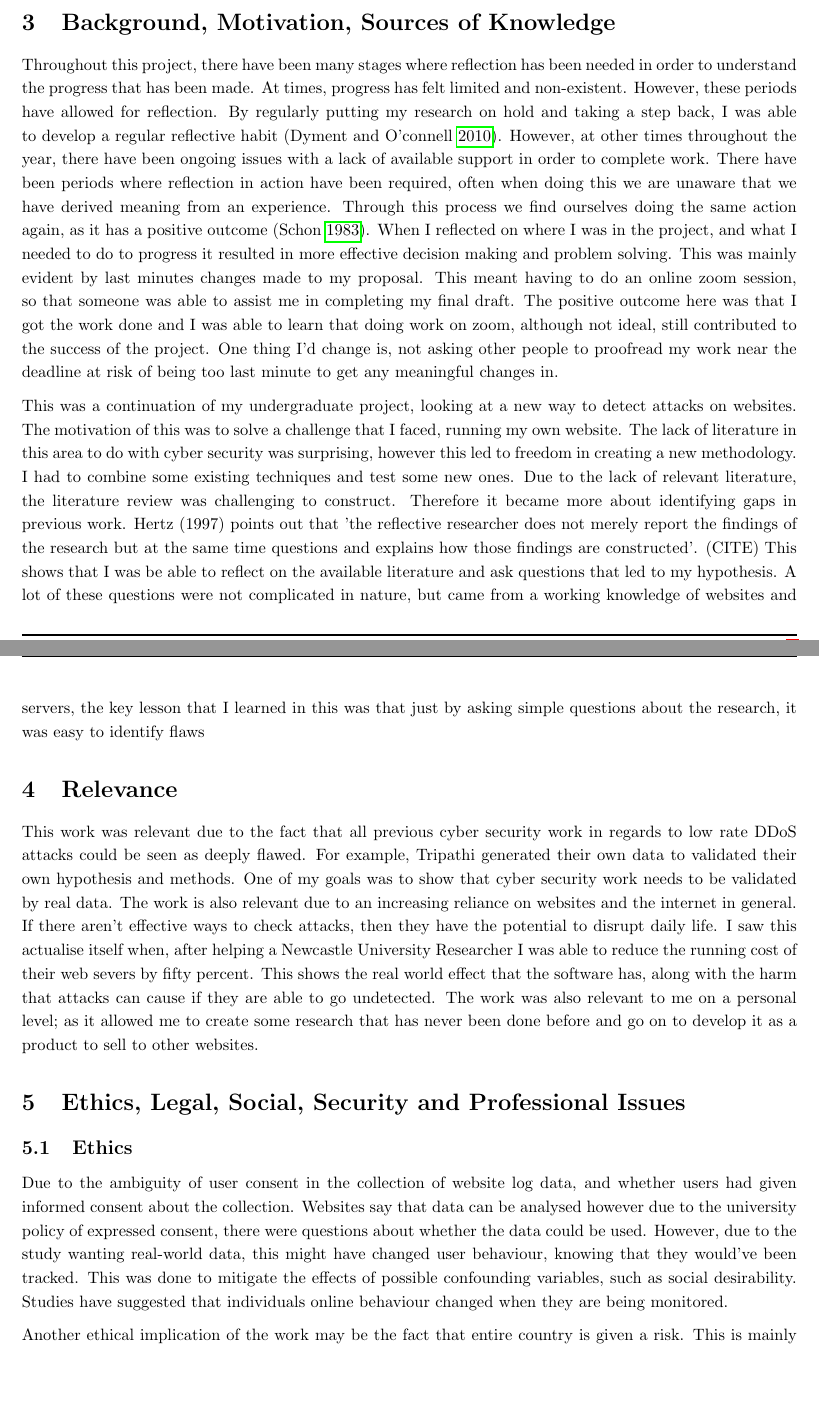
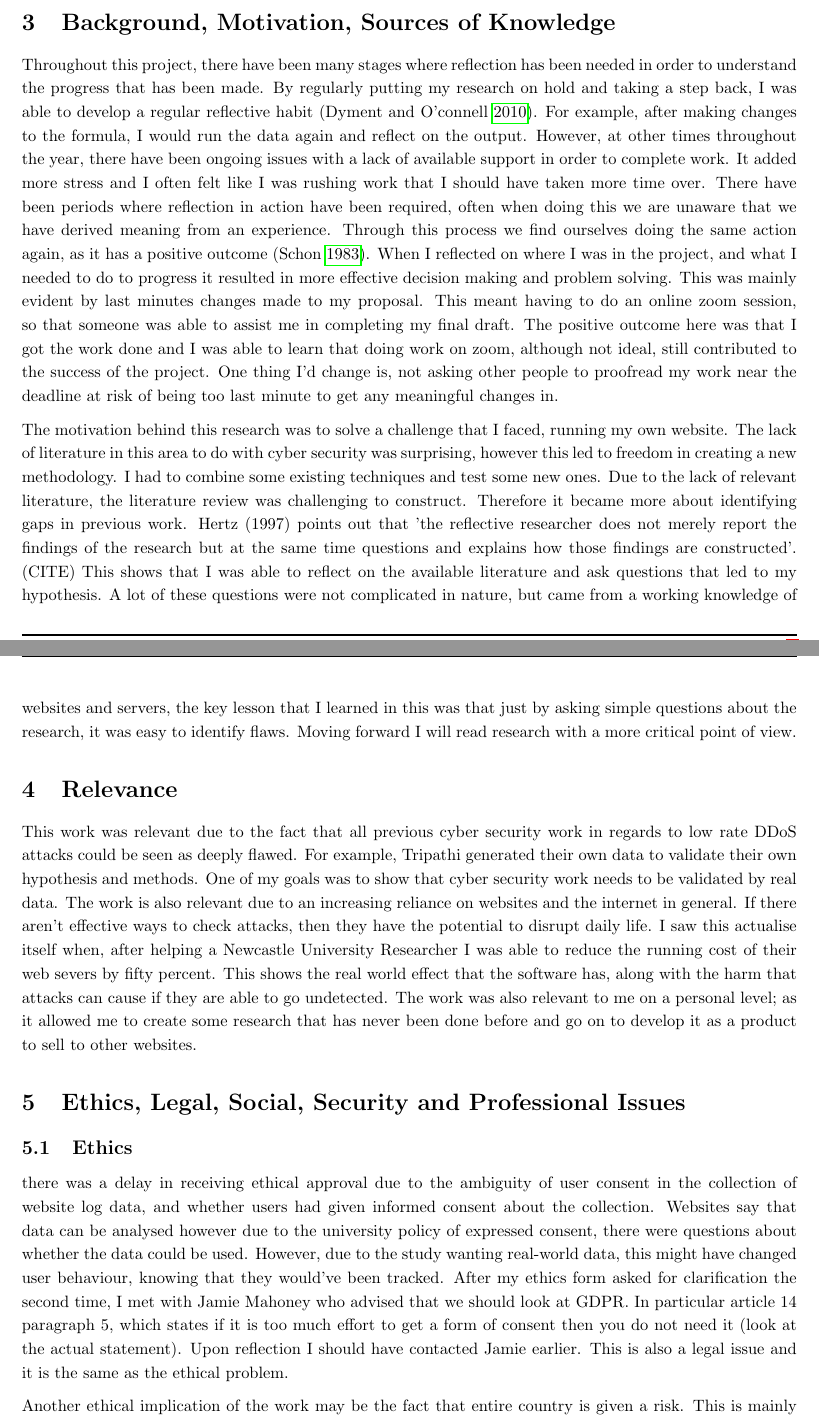
Before and after one commit to PeterTSmith1997/Mcomp-refelection, a LaTeX document (main.tex, which reads Motivation.tex, Relevance.tex, legal.tex): two parts of pages 3 and 4 of 5, joined at a grey line, cut so that both start at the same text, the shorter picture padded with empty space. Compiled offline with pdfLaTeX.

Commit message:
If bad blame Mathew

```diff
--- a/Motivation.tex
+++ b/Motivation.tex
@@ -2,6 +2,6 @@
 
 %The work carried out as part of this MCOMP has been challenging, largely due to factors benod my control
 
-Throughout this project, there have been many stages where reflection has been needed in order to understand the progress that has been made. At times, progress has felt limited and non-existent. However, these periods have allowed for reflection. By regularly putting my research on hold and taking a step back, I was able to develop a regular reflective habit  (\cite{dyment2010quality}). However, at other times throughout the year, there have been ongoing issues with a lack of available support in order to complete work. There have been periods where reflection in action have been required, often when doing this we are unaware that we have derived meaning from an experience. Through this process we find ourselves doing the same action again, as it has a positive outcome (\cite{Schon83}). When I reflected on where I was in the project, and what I needed to do to progress it resulted in more effective decision making and problem solving. This was mainly evident by last minutes changes made to my proposal. This meant having to do an online zoom session, so that someone was able to assist me in completing my final draft. The positive outcome here was that I got the work done and I was able to learn that doing work on zoom, although not ideal, still contributed to the success of the project. One thing I'd change is, not asking other people to proofread my work near the deadline at risk of being too last minute to get any meaningful changes in.
+Throughout this project, there have been many stages where reflection has been needed in order to understand the progress that has been made. By regularly putting my research on hold and taking a step back, I was able to develop a regular reflective habit  (\cite{dyment2010quality}). For example, after making changes to the formula, I would run the data again and reflect on the output. However, at other times throughout the year, there have been ongoing issues with a lack of available support in order to complete work. It added more stress and I often felt like I was rushing work that I should have taken more time over. There have been periods where reflection in action have been required, often when doing this we are unaware that we have derived meaning from an experience. Through this process we find ourselves doing the same action again, as it has a positive outcome (\cite{Schon83}). When I reflected on where I was in the project, and what I needed to do to progress it resulted in more effective decision making and problem solving. This was mainly evident by last minutes changes made to my proposal. This meant having to do an online zoom session, so that someone was able to assist me in completing my final draft. The positive outcome here was that I got the work done and I was able to learn that doing work on zoom, although not ideal, still contributed to the success of the project. One thing I'd change is, not asking other people to proofread my work near the deadline at risk of being too last minute to get any meaningful changes in.
 
-This was a continuation of my undergraduate project, looking at a new way to detect attacks on websites. The motivation of this was to solve a challenge that I faced, running my own website. The lack of literature in this area to do with cyber security was surprising, however this led to freedom in creating a new methodology. I had to combine some existing techniques and test some new ones. Due to the lack of relevant literature, the literature review was challenging to construct. Therefore it became more about identifying gaps in previous work. Hertz (1997) points out that 'the reflective researcher does not merely report the findings of the research but at the same time questions and explains how those findings are constructed'. (CITE) This shows that I was be able to reflect on the available literature and ask questions that led to my hypothesis. A lot of these questions were not complicated in nature, but came from a working knowledge of websites and servers, the key lesson that I learned in this was that just by asking simple questions about the research, it was easy to identify flaws
+The motivation behind this research was to solve a challenge that I faced, running my own website. The lack of literature in this area to do with cyber security was surprising, however this led to freedom in creating a new methodology. I had to combine some existing techniques and test some new ones. Due to the lack of relevant literature, the literature review was challenging to construct. Therefore it became more about identifying gaps in previous work. Hertz (1997) points out that 'the reflective researcher does not merely report the findings of the research but at the same time questions and explains how those findings are constructed'. (CITE) This shows that I was able to reflect on the available literature and ask questions that led to my hypothesis. A lot of these questions were not complicated in nature, but came from a working knowledge of websites and servers, the key lesson that I learned in this was that just by asking simple questions about the research, it was easy to identify flaws. Moving forward I will read research with a more critical point of view.
--- a/Relevance.tex
+++ b/Relevance.tex
@@ -1 +1 @@
-This work was relevant due to the fact that all previous cyber security work in regards to low rate DDoS attacks could be seen as deeply flawed. For example, Tripathi generated their own data to validated their own hypothesis and methods. One of my goals was to show that cyber security work needs to be validated by real data. The work is also relevant due to an increasing reliance on websites and the internet in general. If there aren't effective ways to check attacks, then they have the potential to disrupt daily life. I saw this actualise itself when, after helping a Newcastle University Researcher I was able to reduce the running cost of their web severs by fifty percent. This shows the real world effect that the software has, along with the harm that attacks can cause if they are able to go undetected. The work was also relevant to me on a personal level; as it allowed me to create some research that has never been done before and go on to develop it as a product to sell to other websites.
+This work was relevant due to the fact that all previous cyber security work in regards to low rate DDoS attacks could be seen as deeply flawed. For example, Tripathi generated their own data to validate their own hypothesis and methods. One of my goals was to show that cyber security work needs to be validated by real data. The work is also relevant due to an increasing reliance on websites and the internet in general. If there aren't effective ways to check attacks, then they have the potential to disrupt daily life. I saw this actualise itself when, after helping a Newcastle University Researcher I was able to reduce the running cost of their web severs by fifty percent. This shows the real world effect that the software has, along with the harm that attacks can cause if they are able to go undetected. The work was also relevant to me on a personal level; as it allowed me to create some research that has never been done before and go on to develop it as a product to sell to other websites.
--- a/legal.tex
+++ b/legal.tex
@@ -1,5 +1,5 @@
 \subsection{Ethics}
-Due to the ambiguity of user consent in the collection of website log data, and whether users had given informed consent about the collection. Websites say that data can be analysed however due to the university policy of expressed consent, there were questions about whether the data could be used. However, due to the study wanting real-world data, this might have changed user behaviour, knowing that they would've been tracked. This was done to mitigate the effects of possible confounding variables, such as social desirability. Studies have suggested that individuals online behaviour changed when they are being monitored.
+there was a delay in receiving ethical approval due to the ambiguity of user consent in the collection of website log data, and whether users had given informed consent about the collection. Websites say that data can be analysed however due to the university policy of expressed consent, there were questions about whether the data could be used. However, due to the study wanting real-world data, this might have changed user behaviour, knowing that they would've been tracked. After my ethics form asked for clarification the second time, I met with Jamie Mahoney who advised that we should look at GDPR. In particular article 14 paragraph 5, which states if it is too much effort to get a form of consent then you do not need it (look at the actual statement). Upon reflection I should have contacted Jamie earlier. This is also a legal issue and it is the same as the ethical problem.
 
 Another ethical implication of the work may be the fact that  entire country is given a risk. This is mainly done to give the software an idea of context, however a user from a high risk country can still get a low overall risk score.
 
```
